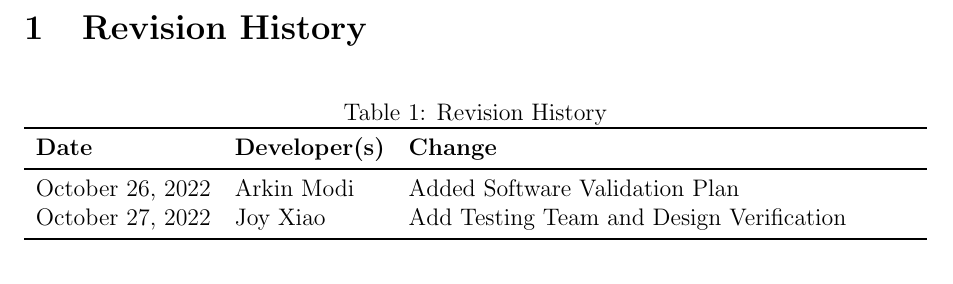
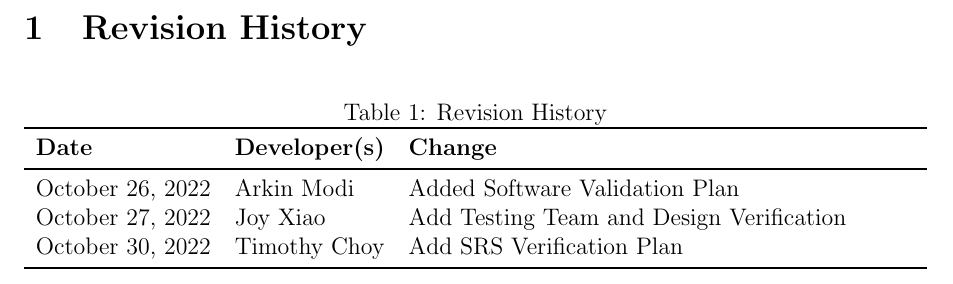
Before and after one commit to arkinmodi/project-sayyara, a LaTeX document (docs/VnVPlan/VnVPlan.tex): part of page 2 of 14, cut so that both start at the same text. Compiled offline with pdfLaTeX.

Commit message:
Update revision history

```diff
--- a/docs/VnVPlan/VnVPlan.tex
+++ b/docs/VnVPlan/VnVPlan.tex
@@ -35,6 +35,7 @@
 		\midrule
 		October 26, 2022 & Arkin Modi            & Added Software Validation Plan           \\
 		October 27, 2022 & Joy Xiao              & Add Testing Team and Design Verification \\
+		October 30, 2022 & Timothy Choy          & Add SRS Verification Plan                \\
 		\bottomrule
 	\end{tabularx}
 \end{table}
```
